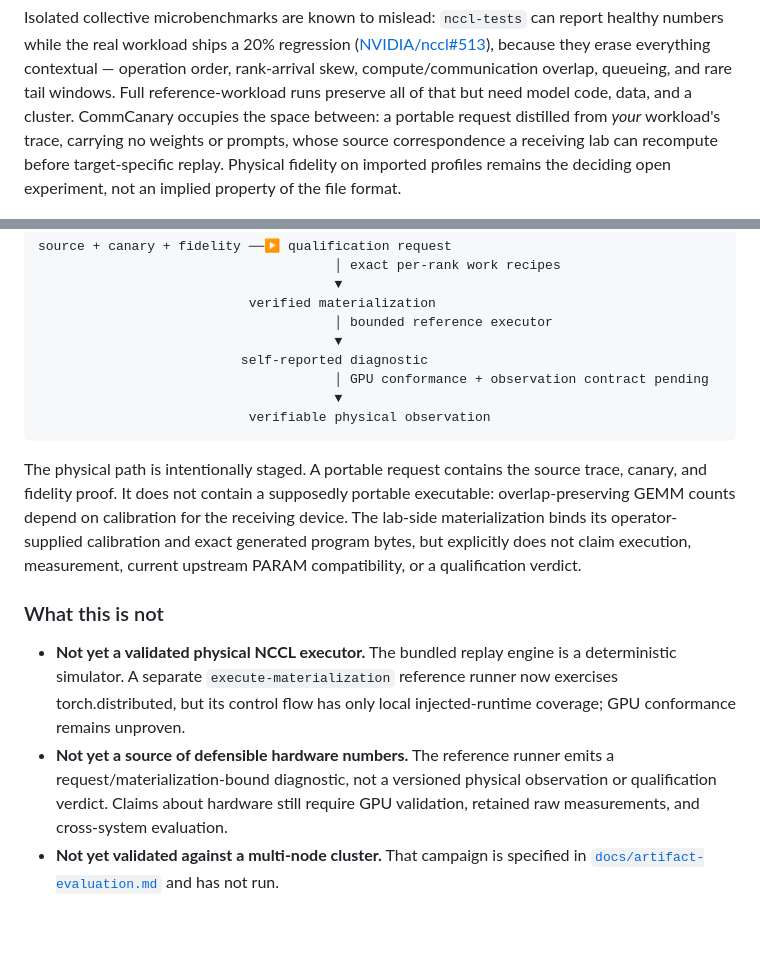
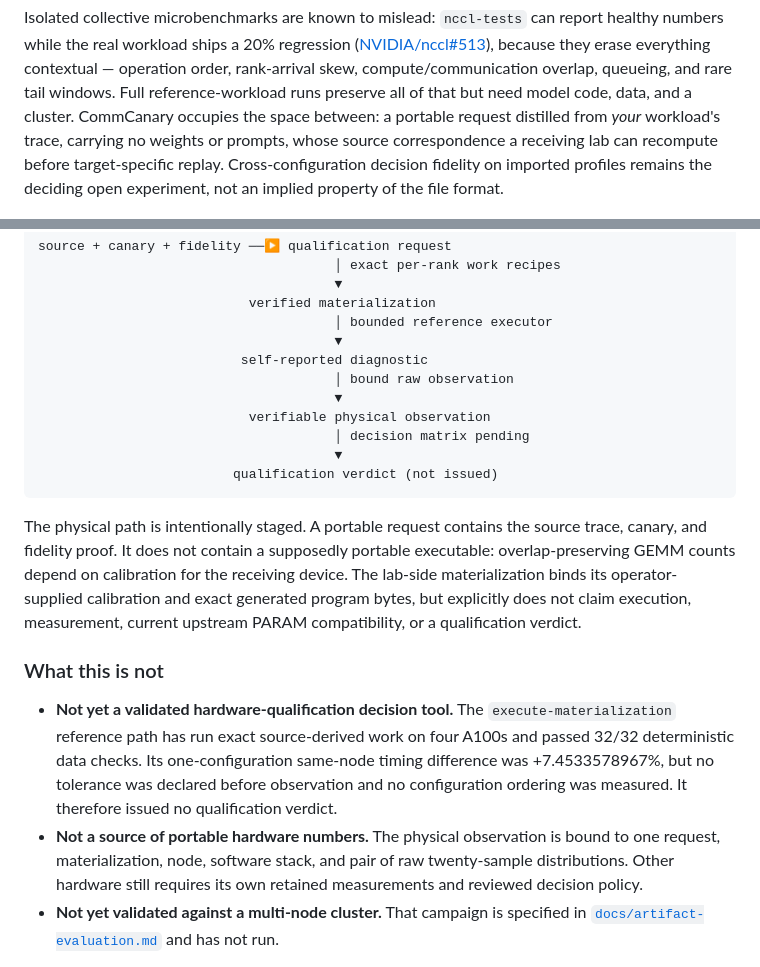
Before and after one commit to iemAnshuman/CommCanary, a Markdown page: README.md, 2 parts joined by grey strips. GitHub-like rendering; blank space fills up the shorter version.

Commit message:
docs: report physical qualification boundary

````diff
--- a/README.md
+++ b/README.md
@@ -17,8 +17,8 @@ reference-workload runs preserve all of that but need model code, data, and a
 cluster. CommCanary occupies the space between: a portable request distilled
 from *your* workload's trace, carrying no weights or prompts, whose source
 correspondence a receiving lab can recompute before target-specific replay.
-Physical fidelity on imported profiles remains the deciding open experiment,
-not an implied property of the file format.
+Cross-configuration decision fidelity on imported profiles remains the
+deciding open experiment, not an implied property of the file format.
 
 ![CommCanary comparison report: verdict FAIL, with median/p95/p99 deltas, a metrics
 table, the threshold reasons that tripped, and per-phase and per-operation regression
@@ -104,9 +104,12 @@ source + canary + fidelity ──▶ qualification request
                                       │ bounded reference executor
                                       ▼
                           self-reported diagnostic
-                                      │ GPU conformance + observation contract pending
+                                      │ bound raw observation
                                       ▼
                            verifiable physical observation
+                                      │ decision matrix pending
+                                      ▼
+                         qualification verdict (not issued)
 ```
 
 The physical path is intentionally staged. A portable request contains the
@@ -119,14 +122,16 @@ qualification verdict.
 
 ### What this is not
 
-- **Not yet a validated physical NCCL executor.** The bundled replay engine is
-  a deterministic simulator. A separate `execute-materialization` reference
-  runner now exercises torch.distributed, but its control flow has only local
-  injected-runtime coverage; GPU conformance remains unproven.
-- **Not yet a source of defensible hardware numbers.** The reference runner
-  emits a request/materialization-bound diagnostic, not a versioned physical
-  observation or qualification verdict. Claims about hardware still require
-  GPU validation, retained raw measurements, and cross-system evaluation.
+- **Not yet a validated hardware-qualification decision tool.** The
+  `execute-materialization` reference path has run exact source-derived work on
+  four A100s and passed 32/32 deterministic data checks. Its one-configuration
+  same-node timing difference was +7.4533578967%, but no tolerance was declared
+  before observation and no configuration ordering was measured. It therefore
+  issued no qualification verdict.
+- **Not a source of portable hardware numbers.** The physical observation is
+  bound to one request, materialization, node, software stack, and pair of raw
+  twenty-sample distributions. Other hardware still requires its own retained
+  measurements and reviewed decision policy.
 - **Not yet validated against a multi-node cluster.** That campaign is
   specified in [`docs/artifact-evaluation.md`](docs/artifact-evaluation.md)
   and has not run.
````
